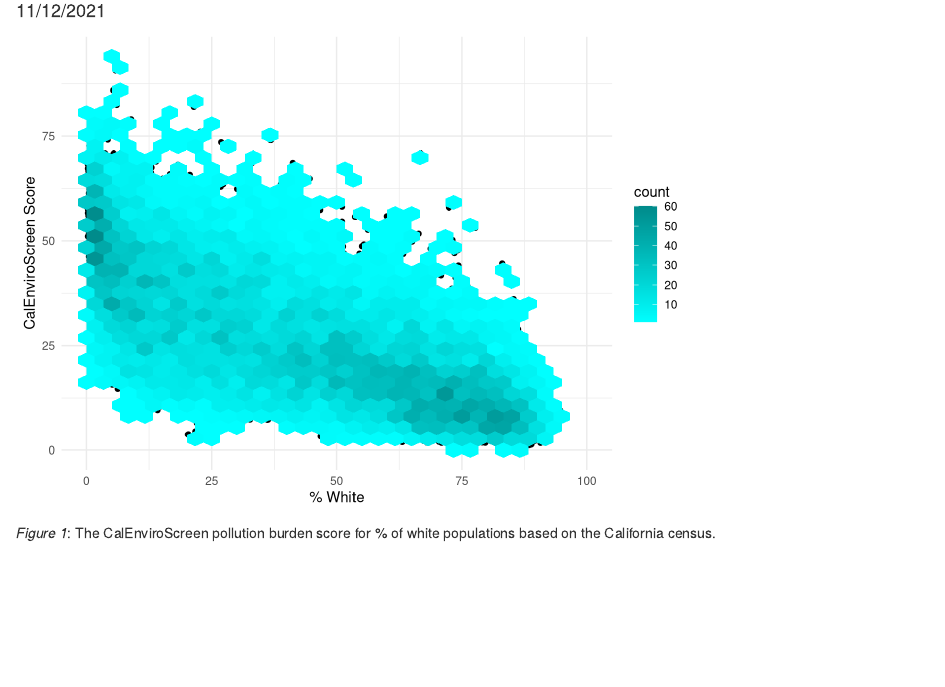
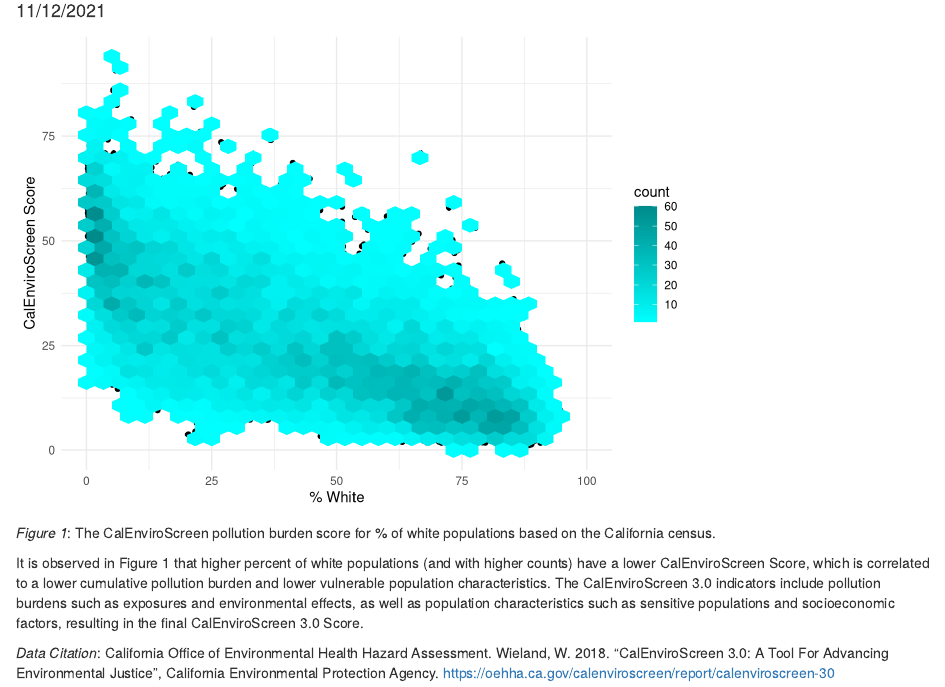
Before and after one commit to tgries23/ej-screen-group-26, an R Markdown document (src/group_26_ca_ej.Rmd): the page in a window 1100 px wide, from 100 px down. Rendered offline with R 4.5, knitr and Pandoc, with nearby package versions; column names are cleaned by a stand-in for the janitor package.

Commit message:
updated the overall trend observation to be more concise :)

````diff
--- a/src/group_26_ca_ej.Rmd
+++ b/src/group_26_ca_ej.Rmd
@@ -29,3 +29,7 @@ geom_hex() + # create 2D hexbin graph
 
 ```
 *Figure 1*: The CalEnviroScreen pollution burden score for % of white populations based on the California census.
+
+It is observed in Figure 1 that higher percent of white populations (and with higher counts) have a lower CalEnviroScreen Score, which is correlated to a lower cumulative pollution burden and lower vulnerable population characteristics. The CalEnviroScreen 3.0 indicators include pollution burdens such as exposures and environmental effects, as well as population characteristics such as sensitive populations and socioeconomic factors, resulting in the final CalEnviroScreen 3.0 Score.
+
+*Data Citation*: California Office of Environmental Health Hazard Assessment. Wieland, W. 2018. "CalEnviroScreen 3.0: A Tool For Advancing Environmental Justice", California Environmental Protection Agency. https://oehha.ca.gov/calenviroscreen/report/calenviroscreen-30
````
